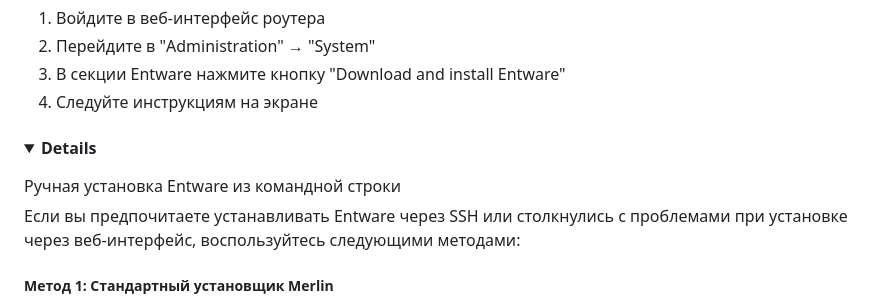
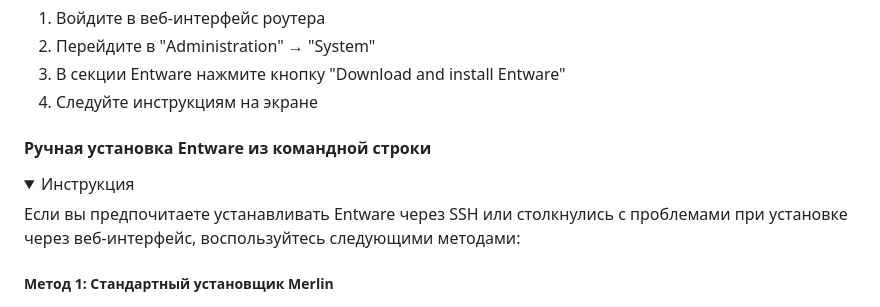
Before and after one commit to doubleniki/shadowsocks-vpn-manager, a Markdown page: README.md, the part around one of its changes. Drawn GitHub-style; folded sections open.

Commit message:
make  Entware manual install section collapsable

```diff
--- a/README.md
+++ b/README.md
@@ -47,10 +47,10 @@ Shadowsocks VPN Manager - это решение для настройки и у
 3. В секции Entware нажмите кнопку "Download and install Entware"
 4. Следуйте инструкциям на экране
 
-#### <details>
+#### Ручная установка Entware из командной строки
 
-<summary>Ручная установка Entware из командной строки</summary>
-
+<details>
+<summary>Инструкция</summary>
 Если вы предпочитаете устанавливать Entware через SSH или столкнулись с проблемами при установке через веб-интерфейс, воспользуйтесь следующими методами:
 
 ##### Метод 1: Стандартный установщик Merlin
```
Also changed, not shown: other parts of README.md (+2 -2 lines).
